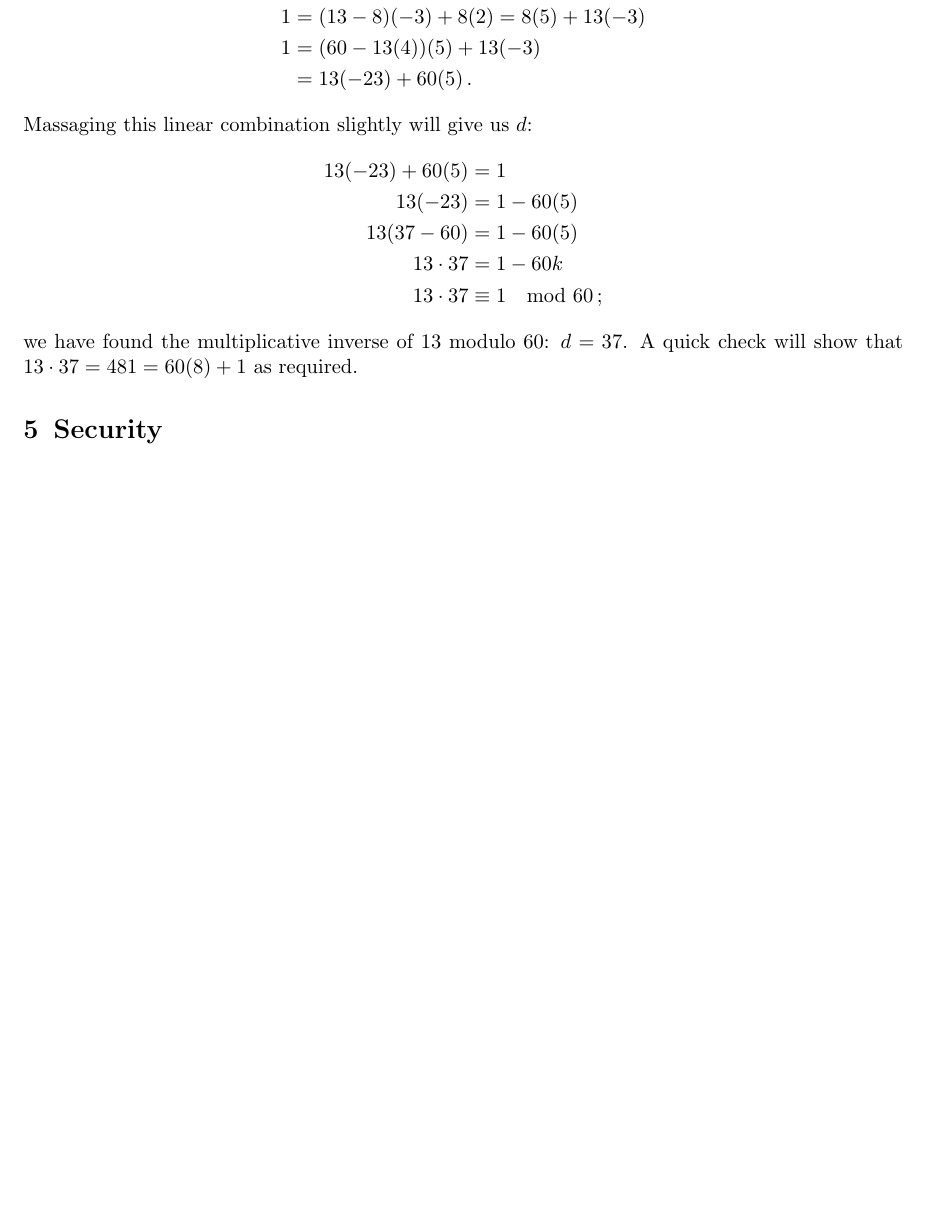
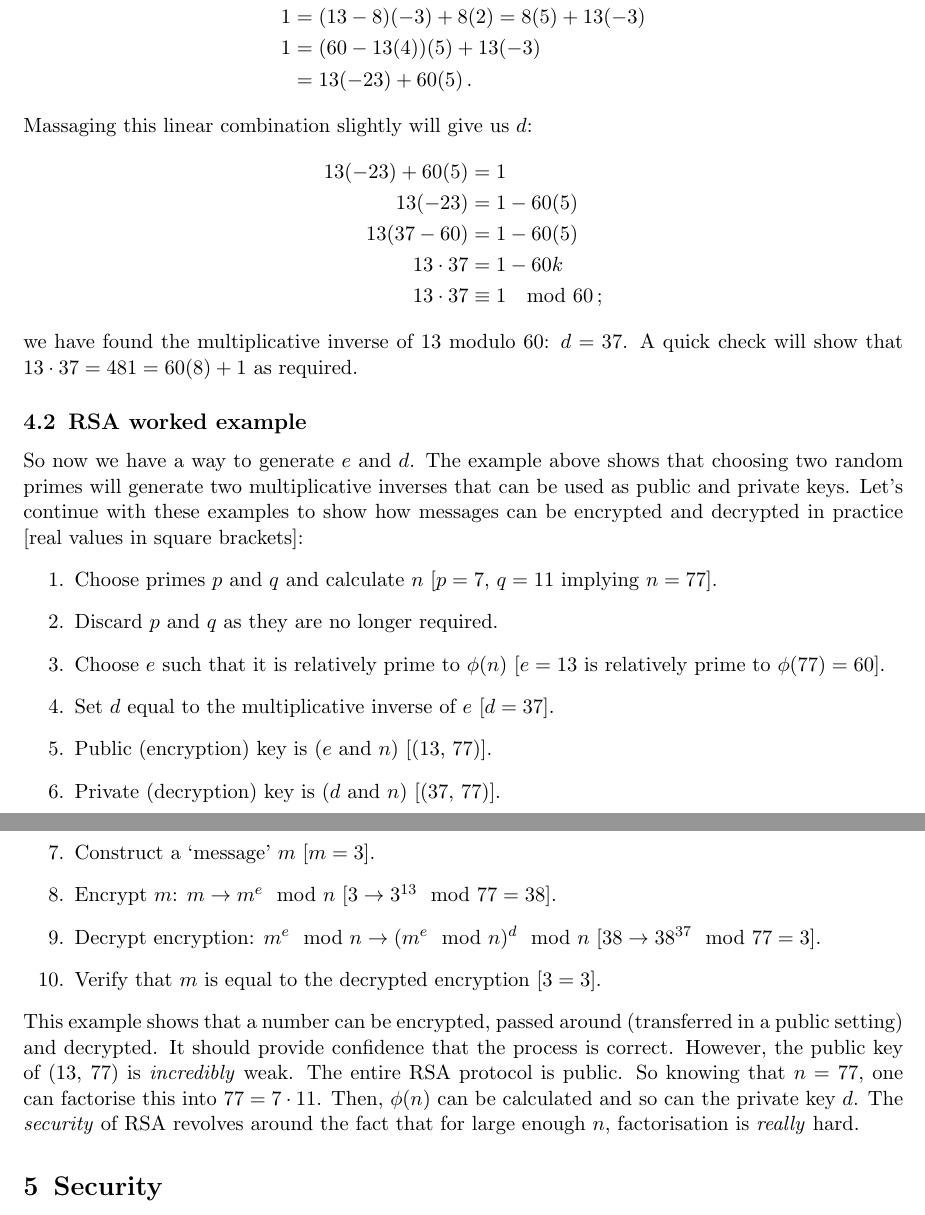
Before and after one commit to jdev9487/in-depth-explainers, a LaTeX document (latex/rsa/source.tex): part of page 11 of 11 before the commit and two parts of pages 11 and 12 of 12 after it, the two joined at a grey line, cut so that both start at the same text, the shorter picture padded with empty space. Compiled offline with pdfLaTeX.

Commit message:
rsa example

```diff
--- a/latex/rsa/source.tex
+++ b/latex/rsa/source.tex
@@ -393,6 +390,23 @@ Massaging this linear combination slightly will give us $d$:
     13 \cdot 37 &\equiv 1 \mod 60\,;
 \end{align*}
 we have found the multiplicative inverse of 13 modulo 60: $d=37$. A quick check will show that $13\cdot37=481 = 60(8) + 1$ as required.
+
+\subsection{RSA worked example}
+So now we have a way to generate $e$ and $d$. The example above shows that choosing two random primes will generate two multiplicative inverses that can be used as public and private keys. Let's continue with these examples to show how messages can be encrypted and decrypted in practice [real values in square brackets]:
+\begin{enumerate}
+    \item Choose primes $p$ and $q$ and calculate $n$ [$p=7$, $q=11$ implying $n=77$].
+    \item Discard $p$ and $q$ as they are no longer required.
+    \item Choose $e$ such that it is relatively prime to $\phi(n)$ [$e=13$ is relatively prime to $\phi(77)=60$].
+    \item Set $d$ equal to the multiplicative inverse of $e$ [$d = 37$].
+    \item Public (encryption) key is ($e$ and $n$) [(13, 77)].
+    \item Private (decryption) key is ($d$ and $n$) [(37, 77)].
+    \item Construct a `message' $m$ [$m=3$].
+    \item Encrypt $m$: $m \rightarrow m^e \mod n$ [$3 \rightarrow 3^{13} \mod 77 = 38$].
+    \item Decrypt encryption: $m^e \mod n \rightarrow (m^e \mod n)^d \mod n$ [$38 \rightarrow 38^{37}\mod 77 = 3$].
+    \item Verify that $m$ is equal to the decrypted encryption [$3=3$].
+\end{enumerate}
+This example shows that a number can be encrypted, passed around (transferred in a public setting) and decrypted. It should provide confidence that the process is correct. However, the public key of (13, 77) is \textit{incredibly} weak. The entire RSA protocol is public. So knowing that $n=77$, one can factorise this into $77=7\cdot11$. Then, $\phi(n)$ can be calculated and so can the private key $d$. The \textit{security} of RSA revolves around the fact that for large enough $n$, factorisation is \textit{really} hard.
+
 \section{Security}
 
 \section{Conclusion}
```
Also changed, not shown: latex/rsa/source.tex (7 more changed lines).
